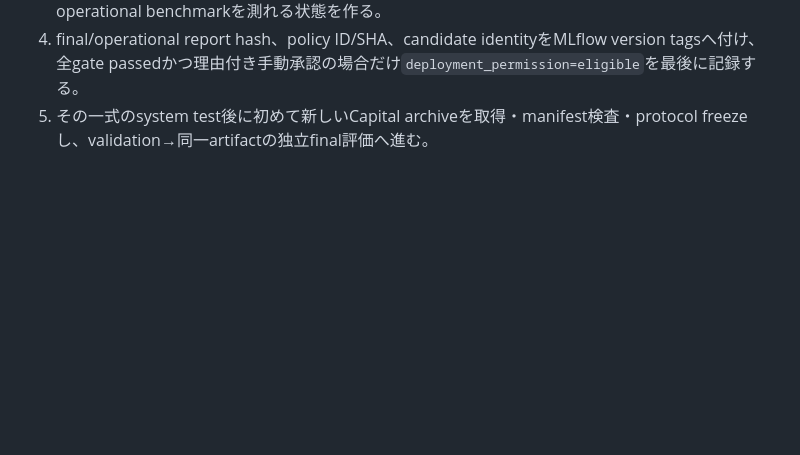
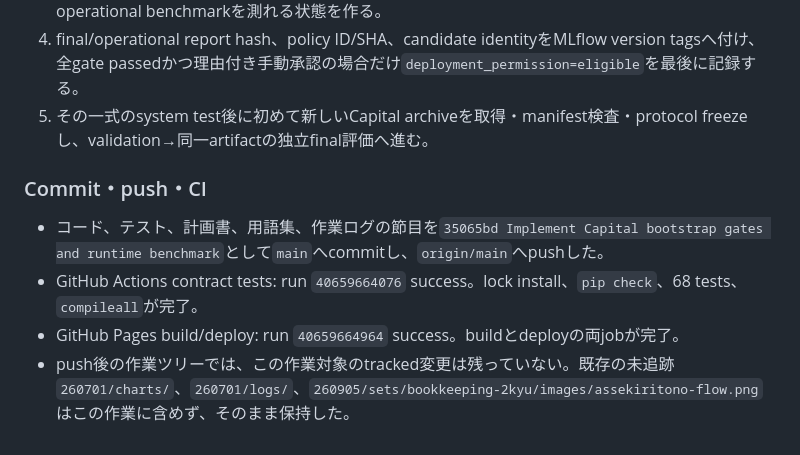
Before and after one commit to kenobix/Claude_practice, a Markdown page: 261021/work_log.md, the part around the change. Drawn GitHub-style; blank space fills up the shorter version.

Commit message:
Record R06 benchmark CI evidence

```diff
--- a/261021/work_log.md
+++ b/261021/work_log.md
@@ -894,3 +894,10 @@ sh -n scripts/bikectl
 3. staging modelのHTTP/offline parityとfailure rejectionをsystem testし、staging API経由で固定operational benchmarkを測れる状態を作る。
 4. final/operational report hash、policy ID/SHA、candidate identityをMLflow version tagsへ付け、全gate passedかつ理由付き手動承認の場合だけ`deployment_permission=eligible`を最後に記録する。
 5. その一式のsystem test後に初めて新しいCapital archiveを取得・manifest検査・protocol freezeし、validation→同一artifactの独立final評価へ進む。
+
+### Commit・push・CI
+
+- コード、テスト、計画書、用語集、作業ログの節目を`35065bd Implement Capital bootstrap gates and runtime benchmark`として`main`へcommitし、`origin/main`へpushした。
+- GitHub Actions contract tests: run `40659664076` success。lock install、`pip check`、68 tests、`compileall`が完了。
+- GitHub Pages build/deploy: run `40659664964` success。buildとdeployの両jobが完了。
+- push後の作業ツリーでは、この作業対象のtracked変更は残っていない。既存の未追跡`260701/charts/`、`260701/logs/`、`260905/sets/bookkeeping-2kyu/images/assekiritono-flow.png`はこの作業に含めず、そのまま保持した。
```
